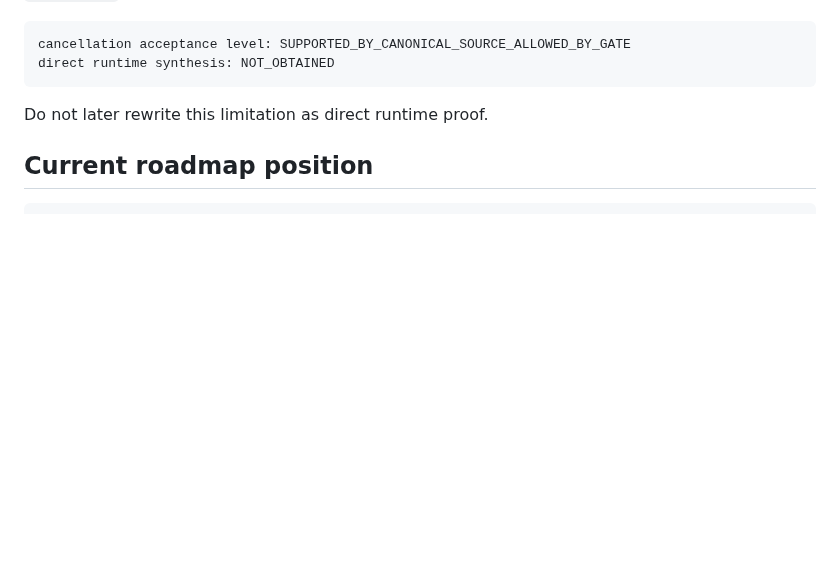
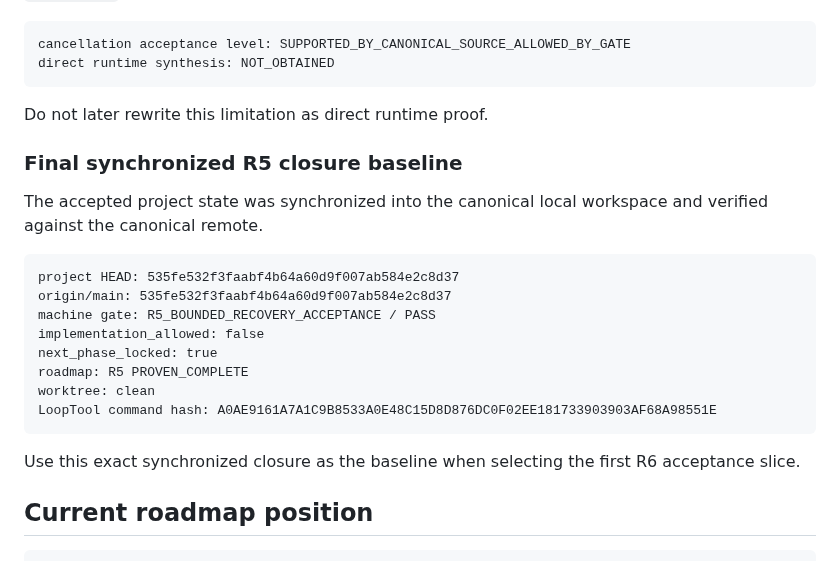
Before and after one commit to Letterblack0306/GPT-Knowledge, a Markdown page: project-engineering/projects/lbe-persistent-agent-wall-status.md, the part around the change. Rendered like a GitHub page; blank space fills up the shorter version.

Commit message:
knowledge: record synchronized R5 closure baseline

````diff
--- a/project-engineering/projects/lbe-persistent-agent-wall-status.md
+++ b/project-engineering/projects/lbe-persistent-agent-wall-status.md
@@ -199,6 +199,23 @@ direct runtime synthesis: NOT_OBTAINED
 
 Do not later rewrite this limitation as direct runtime proof.
 
+### Final synchronized R5 closure baseline
+
+The accepted project state was synchronized into the canonical local workspace and verified against the canonical remote.
+
+```text
+project HEAD: 535fe532f3faabf4b64a60d9f007ab584e2c8d37
+origin/main: 535fe532f3faabf4b64a60d9f007ab584e2c8d37
+machine gate: R5_BOUNDED_RECOVERY_ACCEPTANCE / PASS
+implementation_allowed: false
+next_phase_locked: true
+roadmap: R5 PROVEN_COMPLETE
+worktree: clean
+LoopTool command hash: A0AE9161A7A1C9B8533A0E48C15D8D876DC0F02EE181733903903AF68A98551E
+```
+
+Use this exact synchronized closure as the baseline when selecting the first R6 acceptance slice.
+
 ## Current roadmap position
 
 ```text
````
